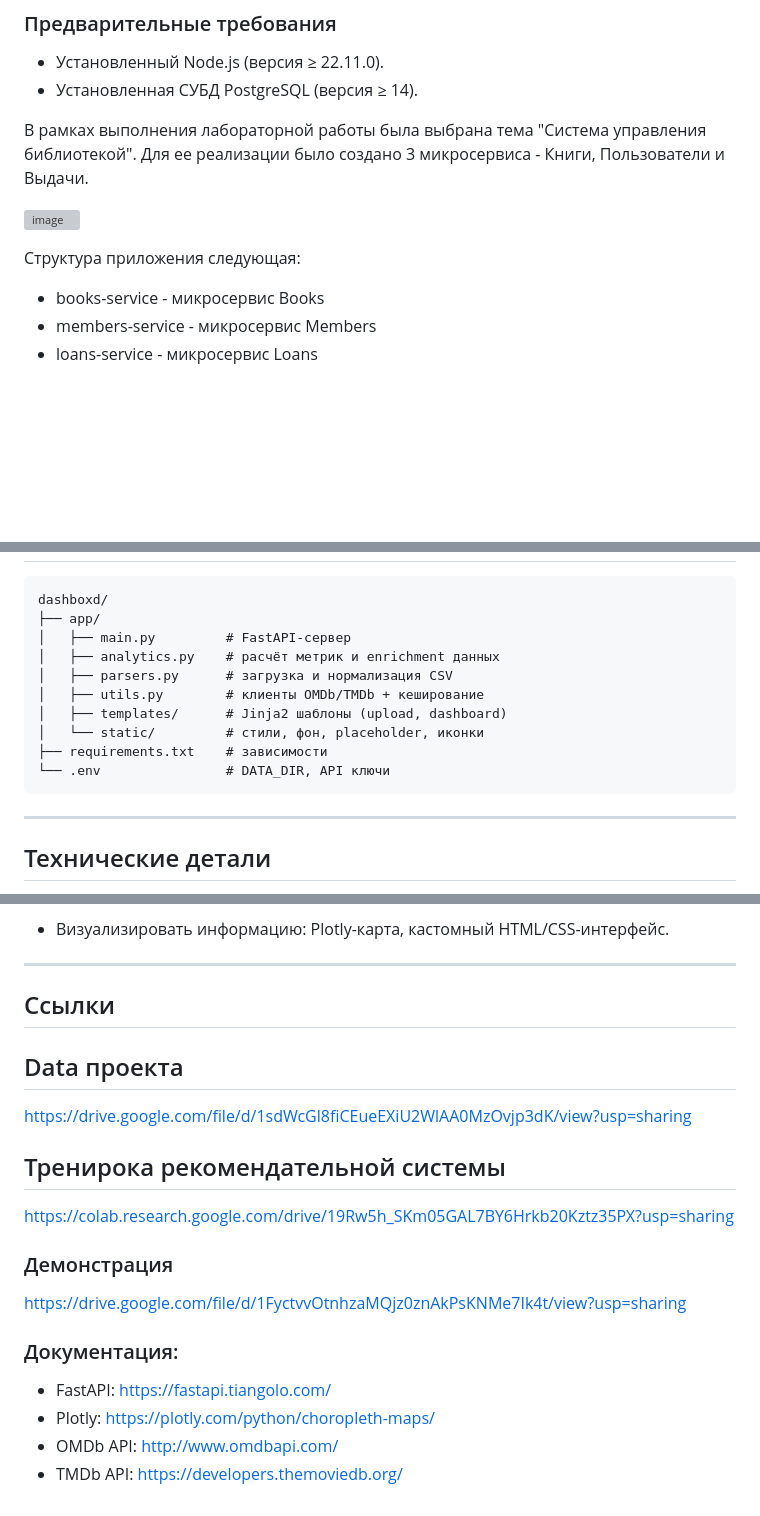
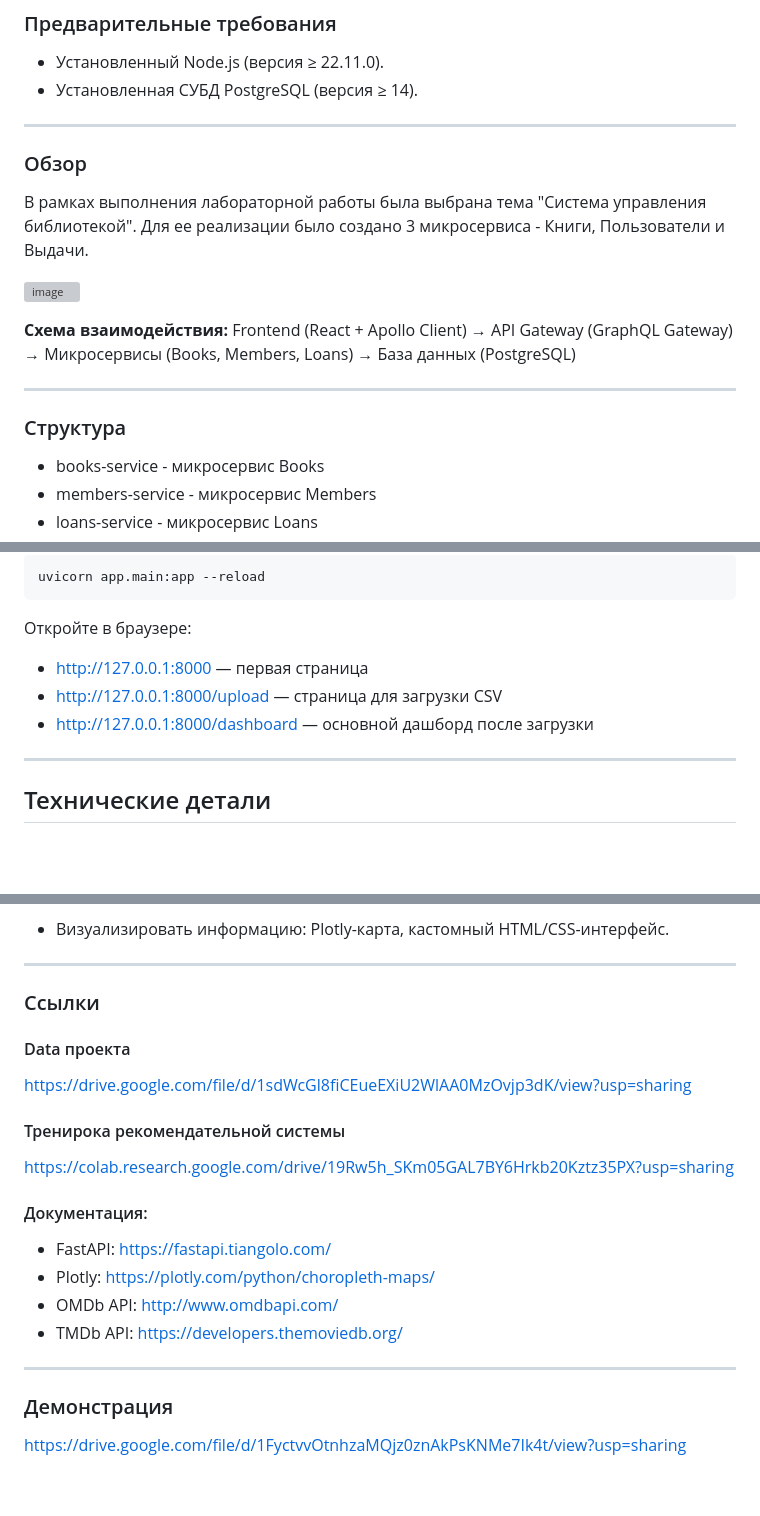
Before and after one commit to alexandra2608/Infosystem_design_2025, a Markdown page: README.md, 3 parts joined by grey strips. GitHub-like rendering; blank space fills up the shorter version; grey boxes are pictures that could not be loaded.

````diff
--- a/README.md
+++ b/README.md
@@ -287,11 +294,20 @@ https://drive.google.com/file/d/1_lTfB5zFJjNnOQQYoOQuQPXZ9pxdZpDX/view?usp=drive
 - Установленный Node.js (версия ≥ 22.11.0).
 - Установленная СУБД PostgreSQL (версия ≥ 14).
 
+---
+
+### Обзор
+
 В рамках выполнения лабораторной работы была выбрана тема "Система управления библиотекой". Для ее реализации было создано 3 микросервиса - Книги, Пользователи и Выдачи.
 
 ![image](https://github.com/user-attachments/assets/b962b70f-4083-47b7-9002-27c8d7b80fad)
 
-Структура приложения следующая:
+**Схема взаимодействия:**
+Frontend (React + Apollo Client) → API Gateway (GraphQL Gateway) → Микросервисы (Books, Members, Loans) → База данных (PostgreSQL)
+
+---
+
+### Структура
 - books-service - микросервис Books
 - members-service - микросервис Members
 - loans-service - микросервис Loans
@@ -519,16 +517,13 @@ curl "http://127.0.0.1:8000/recommend?title=Gladiator%20(2000)"
 
+```bash
+uvicorn app.main:app --reload
 ```
-dashboxd/
-├── app/
-│   ├── main.py         # FastAPI-сервер
-│   ├── analytics.py    # расчёт метрик и enrichment данных
-│   ├── parsers.py      # загрузка и нормализация CSV
-│   ├── utils.py        # клиенты OMDb/TMDb + кеширование
-│   ├── templates/      # Jinja2 шаблоны (upload, dashboard)
-│   └── static/         # стили, фон, placeholder, иконки
-├── requirements.txt    # зависимости
-└── .env                # DATA_DIR, API ключи
-```
+
+Откройте в браузере:
+
+- http://127.0.0.1:8000 — первая страница
+- http://127.0.0.1:8000/upload — страница для загрузки CSV
+- http://127.0.0.1:8000/dashboard — основной дашборд после загрузки
 
 ---
 
@@ -556,23 +551,25 @@ dashboxd/
 
 ---
 
-## Ссылки
+### Ссылки
 
-## Data проекта
+#### Data проекта
 
 https://drive.google.com/file/d/1sdWcGl8fiCEueEXiU2WlAA0MzOvjp3dK/view?usp=sharing
 
-## Тренирока рекомендательной системы
+#### Тренирока рекомендательной системы
 
 https://colab.research.google.com/drive/19Rw5h_SKm05GAL7BY6Hrkb20Kztz35PX?usp=sharing
 
-### Демонстрация
-
-https://drive.google.com/file/d/1FyctvvOtnhzaMQjz0znAkPsKNMe7Ik4t/view?usp=sharing
-
-### Документация:
+#### Документация:
 
   - FastAPI: https://fastapi.tiangolo.com/
   - Plotly: https://plotly.com/python/choropleth-maps/
   - OMDb API: http://www.omdbapi.com/
   - TMDb API: https://developers.themoviedb.org/
+
+---
+
+### Демонстрация
+
+https://drive.google.com/file/d/1FyctvvOtnhzaMQjz0znAkPsKNMe7Ik4t/view?usp=sharing
````
Also changed, not shown: other parts of README.md (+55 -66 lines).
